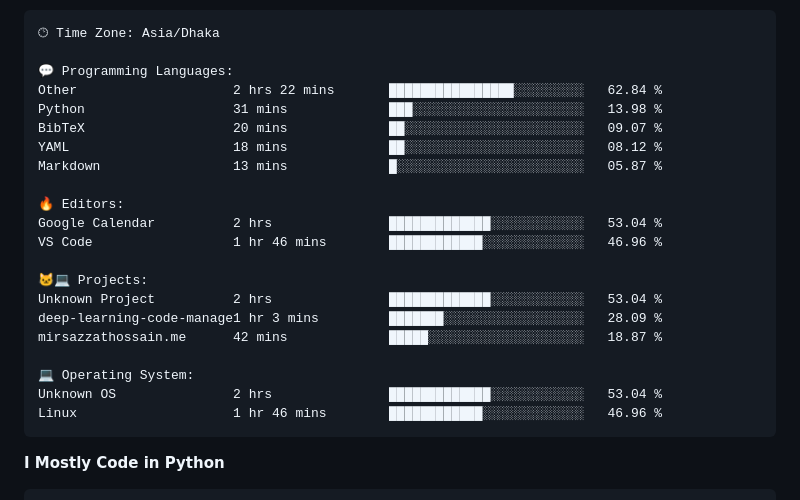
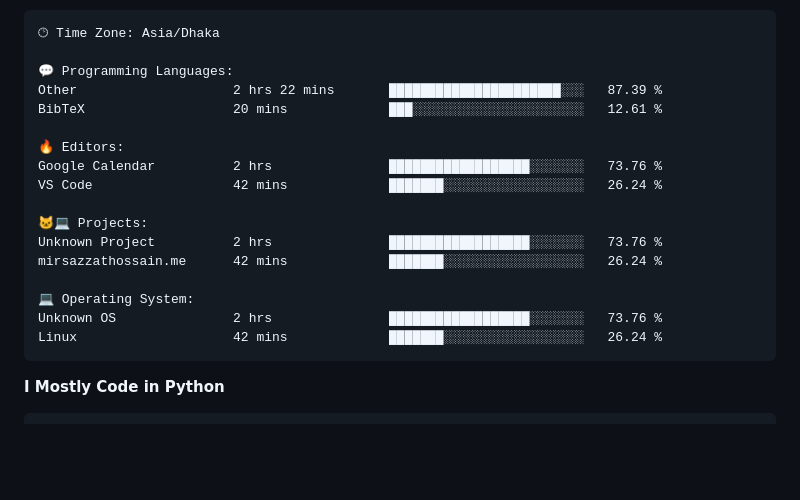
Before and after one commit to mirsazzathossain/mirsazzathossain, a Markdown page: README.md, the part around the change. Drawn GitHub-style; blank space fills up the shorter version.

Commit message:
Updated with Dev Metrics

````diff
--- a/README.md
+++ b/README.md
@@ -182,24 +182,20 @@ Sunday                   1048 commits        ███░░░░░░░░
 🕑︎ Time Zone: Asia/Dhaka
 
 💬 Programming Languages:
-Other                    2 hrs 22 mins       ████████████████░░░░░░░░░   62.84 %
-Python                   31 mins             ███░░░░░░░░░░░░░░░░░░░░░░   13.98 %
-BibTeX                   20 mins             ██░░░░░░░░░░░░░░░░░░░░░░░   09.07 %
-YAML                     18 mins             ██░░░░░░░░░░░░░░░░░░░░░░░   08.12 %
-Markdown                 13 mins             █░░░░░░░░░░░░░░░░░░░░░░░░   05.87 %
+Other                    2 hrs 22 mins       ██████████████████████░░░   87.39 %
+BibTeX                   20 mins             ███░░░░░░░░░░░░░░░░░░░░░░   12.61 %
 
 🔥 Editors:
-Google Calendar          2 hrs               █████████████░░░░░░░░░░░░   53.04 %
-VS Code                  1 hr 46 mins        ████████████░░░░░░░░░░░░░   46.96 %
+Google Calendar          2 hrs               ██████████████████░░░░░░░   73.76 %
+VS Code                  42 mins             ███████░░░░░░░░░░░░░░░░░░   26.24 %
 
 🐱‍💻 Projects:
-Unknown Project          2 hrs               █████████████░░░░░░░░░░░░   53.04 %
-deep-learning-code-manage1 hr 3 mins         ███████░░░░░░░░░░░░░░░░░░   28.09 %
-mirsazzathossain.me      42 mins             █████░░░░░░░░░░░░░░░░░░░░   18.87 %
+Unknown Project          2 hrs               ██████████████████░░░░░░░   73.76 %
+mirsazzathossain.me      42 mins             ███████░░░░░░░░░░░░░░░░░░   26.24 %
 
 💻 Operating System:
-Unknown OS               2 hrs               █████████████░░░░░░░░░░░░   53.04 %
-Linux                    1 hr 46 mins        ████████████░░░░░░░░░░░░░   46.96 %
+Unknown OS               2 hrs               ██████████████████░░░░░░░   73.76 %
+Linux                    42 mins             ███████░░░░░░░░░░░░░░░░░░   26.24 %
 ```
 
 **I Mostly Code in Python**
````
